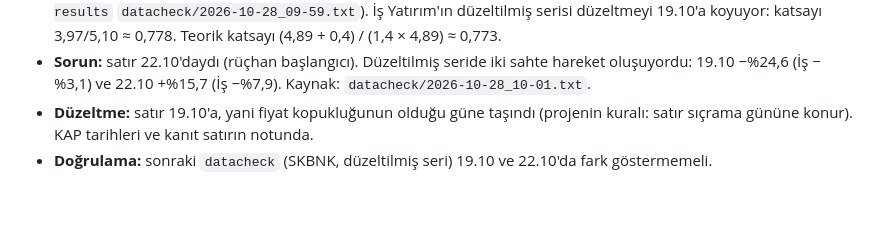
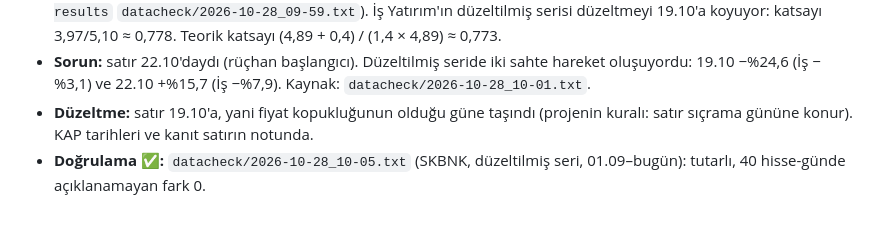
Before and after one commit to hsnklc044-jpg/bist-ai-telegram-bot, a Markdown page: docs/DATA_CORRECTIONS.md, the part around the change. GitHub-like rendering.

Commit message:
docs: SKBNK correction verified (datacheck 28.10 10:05: consistent)
Co-Authored-By: Claude Opus 5.5 <noreply@anthropic.com>
Claude-Session: https://claude.ai/code/session_013H7Jjw2V8Ns66DEkwJmYXH

```diff
--- a/docs/DATA_CORRECTIONS.md
+++ b/docs/DATA_CORRECTIONS.md
@@ -107,4 +107,4 @@ Her cumartesi araştırma çalışması `kap.txt`: son 14 günde evrendeki hisse
 - **Fiyat:** ham kapanış 16.10'da 4,89, 19.10'da 3,69. Kopukluk Yahoo'da ve İş Yatırım'da aynı gün, 19.10 (`research-results` `datacheck/2026-10-28_09-59.txt`). İş Yatırım'ın düzeltilmiş serisi düzeltmeyi 19.10'a koyuyor: katsayı 3,97/5,10 ≈ 0,778. Teorik katsayı (4,89 + 0,4) / (1,4 × 4,89) ≈ 0,773.
 - **Sorun:** satır 22.10'daydı (rüçhan başlangıcı). Düzeltilmiş seride iki sahte hareket oluşuyordu: 19.10 −%24,6 (İş −%3,1) ve 22.10 +%15,7 (İş −%7,9). Kaynak: `datacheck/2026-10-28_10-01.txt`.
 - **Düzeltme:** satır 19.10'a, yani fiyat kopukluğunun olduğu güne taşındı (projenin kuralı: satır sıçrama gününe konur). KAP tarihleri ve kanıt satırın notunda.
-- **Doğrulama:** sonraki `datacheck` (SKBNK, düzeltilmiş seri) 19.10 ve 22.10'da fark göstermemeli.
+- **Doğrulama ✅:** `datacheck/2026-10-28_10-05.txt` (SKBNK, düzeltilmiş seri, 01.09–bugün): tutarlı, 40 hisse-günde açıklanamayan fark 0.
```
